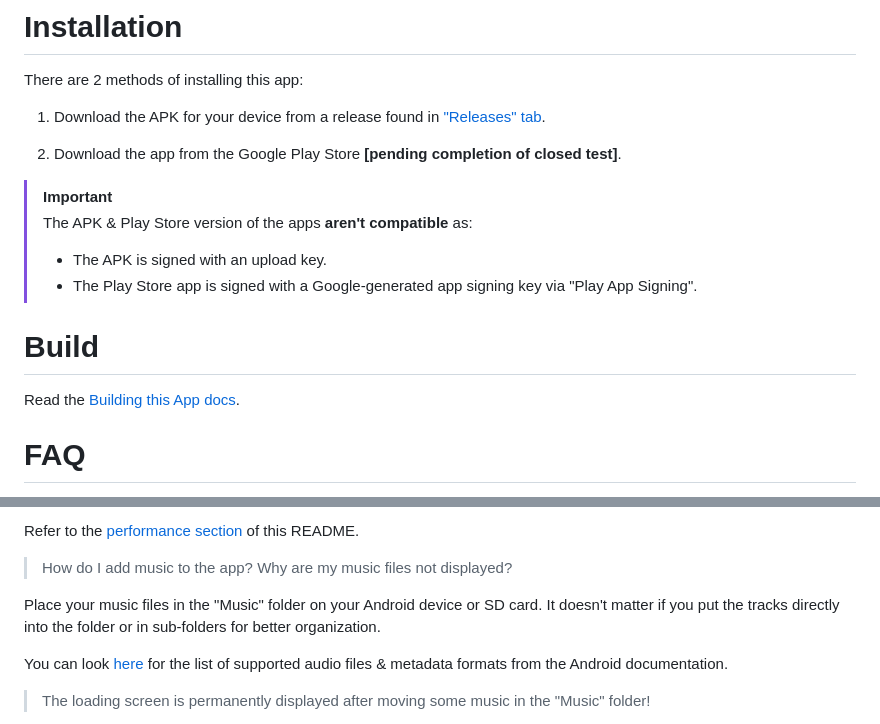
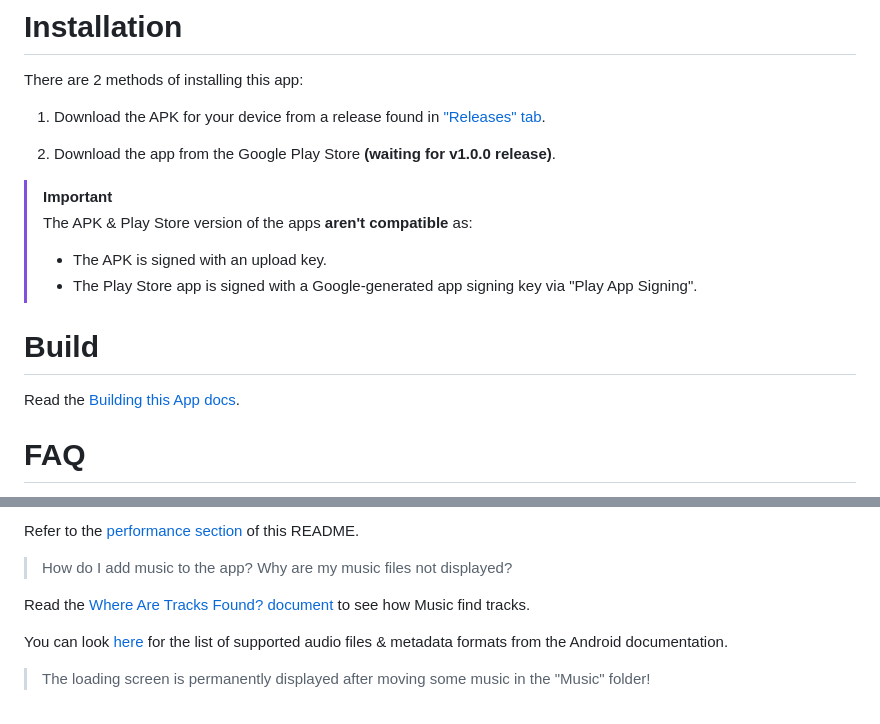
Before and after one commit to MissingCore/Music, a Markdown page: README.md, 2 parts joined by grey strips. GitHub-like rendering.

Commit message:
docs: Doc explaining how we find tracks to save
- Removed old reference that music can only be found in the top-level `Music` directory

```diff
--- a/README.md
+++ b/README.md
@@ -94,7 +94,7 @@ There are 2 methods of installing this app:
 
 1. Download the APK for your device from a release found in ["Releases" tab](https://github.com/MissingCore/Music/releases).
 
-2. Download the app from the Google Play Store **[pending completion of closed test]**.
+2. Download the app from the Google Play Store **(waiting for v1.0.0 release)**.
 
 > [!IMPORTANT]
 > The APK & Play Store version of the apps **aren't compatible** as:
@@ -120,7 +120,7 @@ Refer to the [performance section](#performance) of this README.
 
 > How do I add music to the app? Why are my music files not displayed?
 
-Place your music files in the "Music" folder on your Android device or SD card. It doesn't matter if you put the tracks directly into the folder or in sub-folders for better organization.
+Read the [Where Are Tracks Found? document](./docs/where-are-tracks-found.md) to see how Music find tracks.
 
 You can look [here](https://developer.android.com/media/platform/supported-formats#audio-formats) for the list of supported audio files & metadata formats from the Android documentation.
 
```
Also changed, not shown: other parts of README.md (+1 -1 lines), docs/how-are-tracks-indexed.md (+1 -1 lines), docs/where-are-tracks-found.md (added, +31 -0 lines), docs/assets/where-are-tracks-found/editing_filters_location.png (added), 2 other files.
